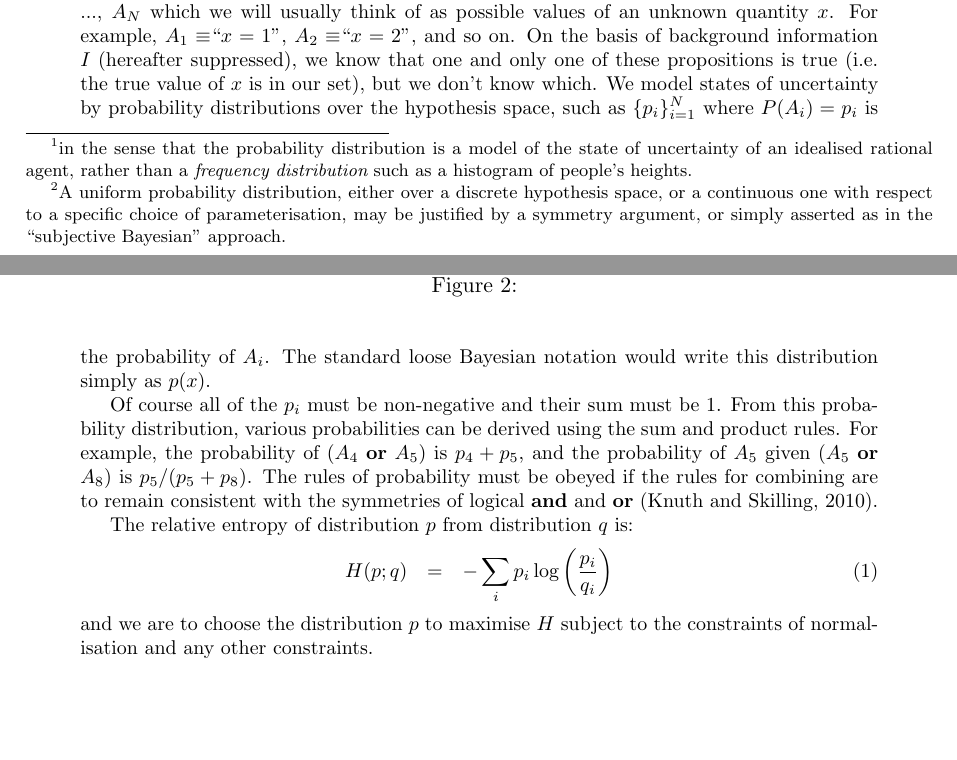
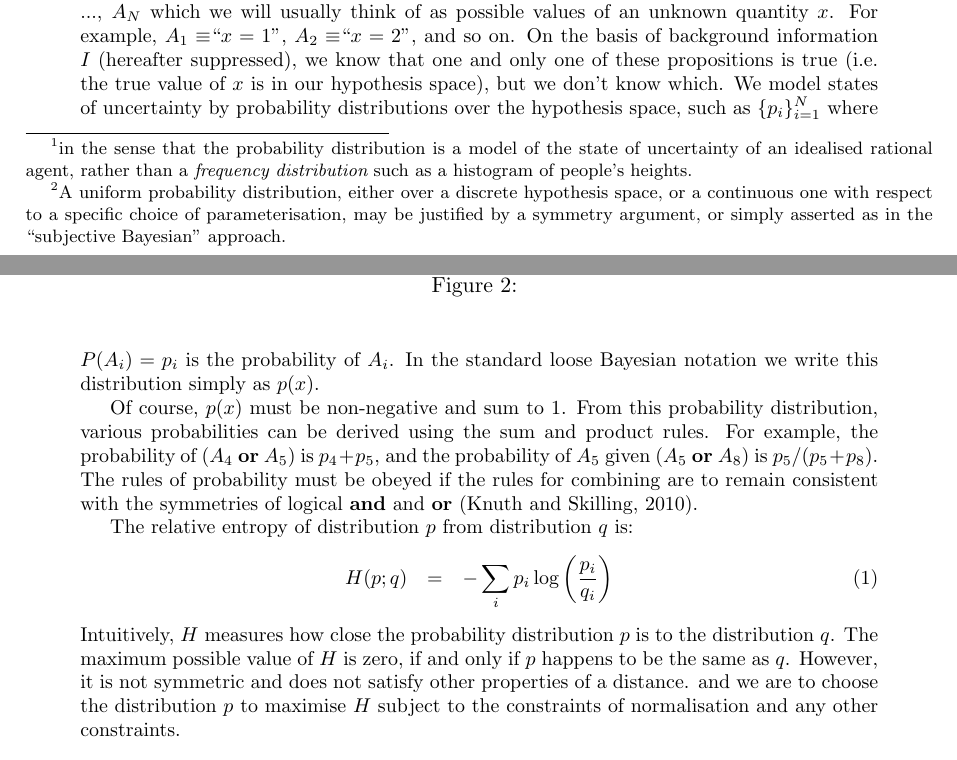
Before and after one commit to eggplantbren/MaxEnt, a LaTeX document (ms.tex): two parts of pages 1 and 2 of 4, joined at a grey line, cut so that both start at the same text, the shorter picture padded with empty space. Compiled offline with pdfLaTeX.

Commit message:
Some edits

```diff
--- a/ms.tex
+++ b/ms.tex
@@ -68,14 +68,14 @@ think of as possible values of an unknown quantity $x$. For example,
 $A_1 \equiv $``$x=1$'', $A_2 \equiv $``$x=2$'', and so on.
 On the basis of background
 information $I$ (hereafter suppressed), we know that one and only one of these
-propositions is true (i.e. the true value of $x$ is in our set),
+propositions is true (i.e. the true value of $x$ is in our hypothesis space),
 but we don't know which. We model states of
 uncertainty by probability distributions over the hypothesis space,
 such as $\{p_i\}_{i=1}^N$ where $P(A_i) = p_i$ is the probability of $A_i$.
-The standard loose Bayesian notation would write this distribution simply
+In the standard loose Bayesian notation we write this distribution simply
 as $p(x)$.
 
-Of course all of the $p_i$ must be non-negative and their sum must be 1.
+Of course, $p(x)$ must be non-negative and sum to 1.
 From this probability distribution, various probabilities can be derived
 using the sum and product rules. For example, the probability of
 ($A_4$ {\bf or} $A_5$) is $p_4 + p_5$, and the probability of $A_5$ given
@@ -95,6 +95,11 @@ The relative entropy of distribution $p$ from distribution $q$ is:
 \begin{eqnarray}
 H(p; q) &=& -\sum_i p_i \log\left(\frac{p_i}{q_i}\right)
 \end{eqnarray}
+Intuitively, $H$ measures how close the probability distribution $p$ is
+to the distribution $q$. The maximum possible value of $H$ is zero, if
+and only if $p$ happens to be the same as $q$.
+However, it is not symmetric and does not satisfy
+other properties of a distance.
 and we are to choose the distribution $p$ to maximise $H$ subject to the
 constraints of normalisation and any other constraints.
 
```
